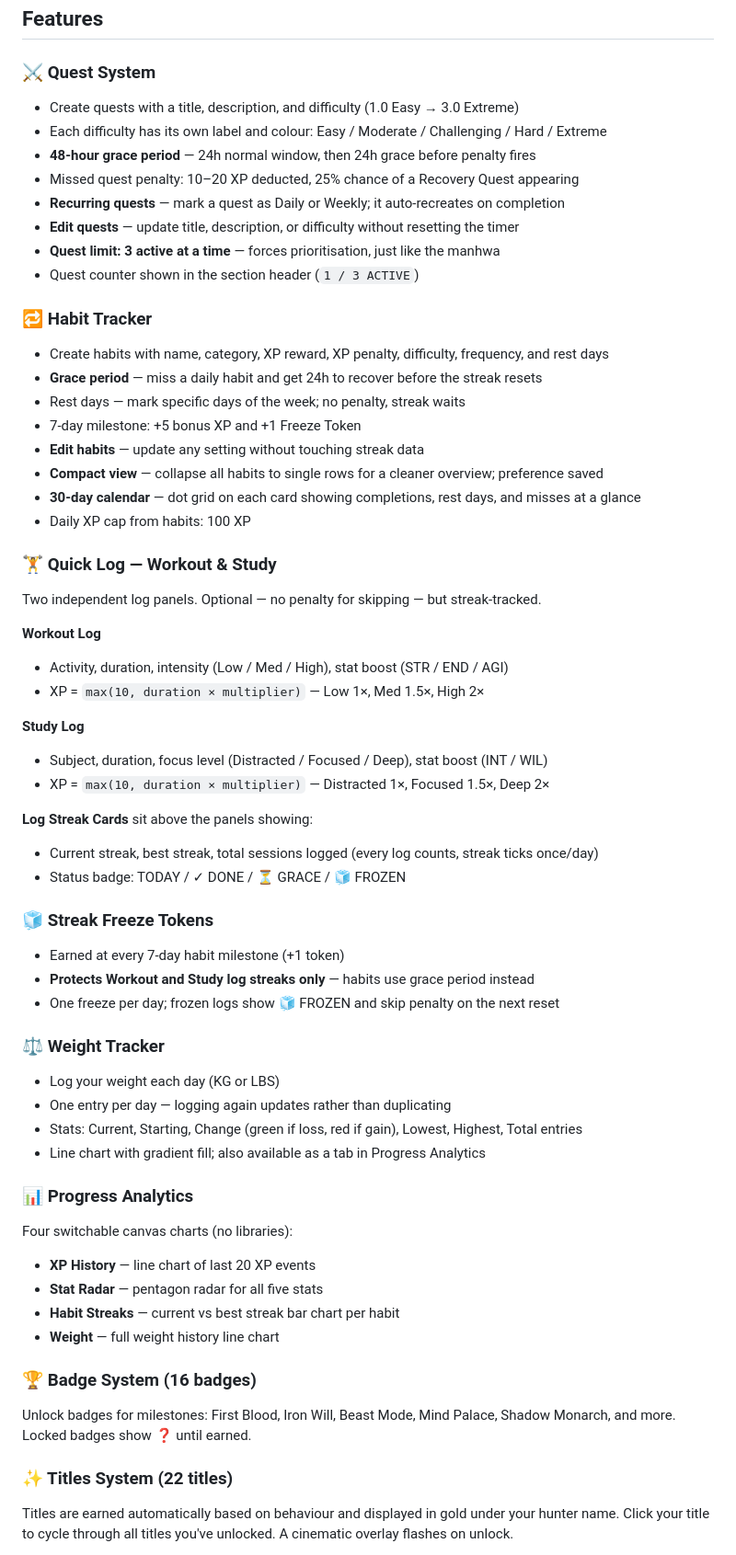
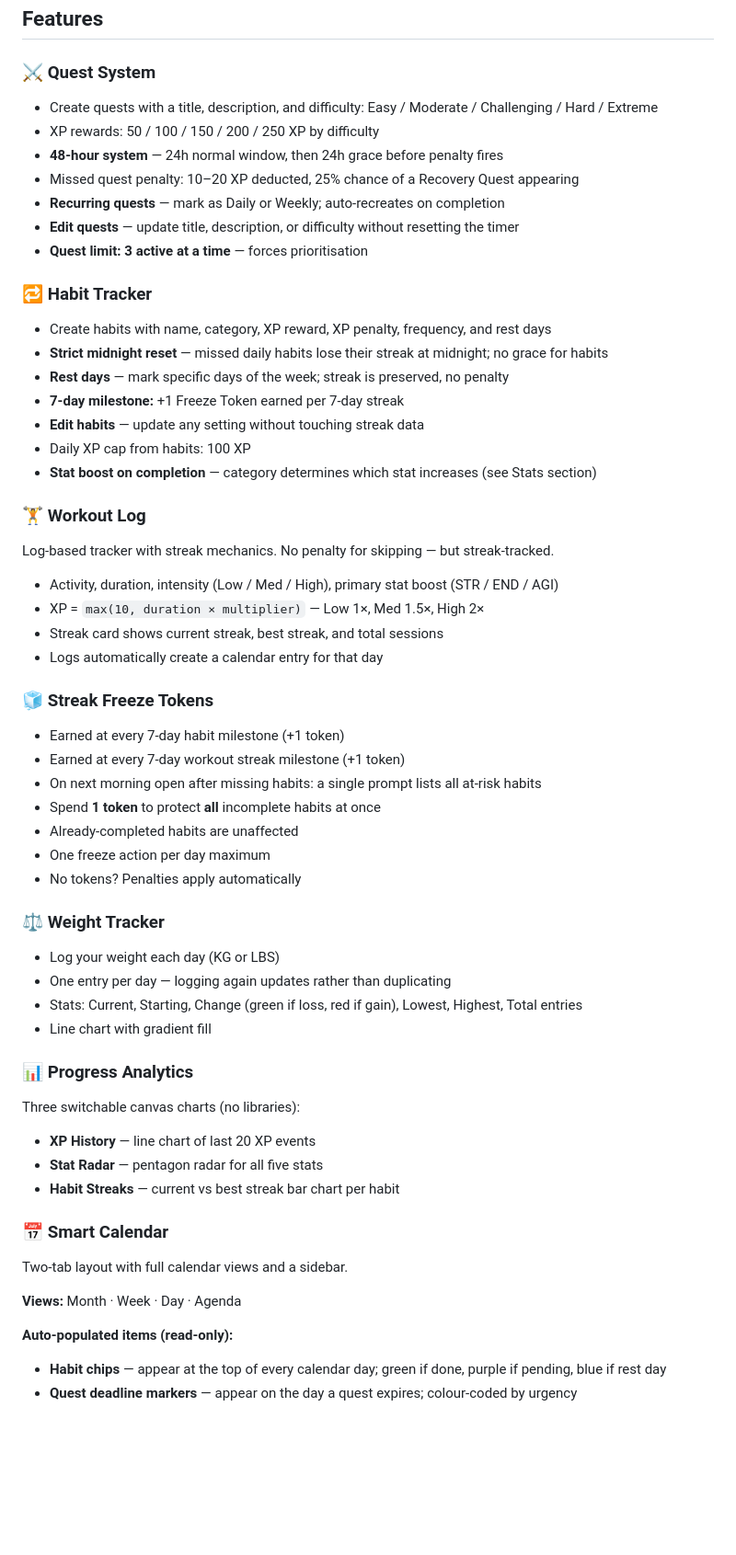
Before and after one commit to ajinkya-dharashive/solo-leveling-tracker-app, a Markdown page: README.md, the part around one of its changes. Shown at 92% size. Drawn GitHub-style; blank space fills up the shorter version.

Commit message:
Rename project to Hunter OS and refine README
Updated project name and improved clarity throughout the README.

```diff
--- a/README.md
+++ b/README.md
@@ -30,72 +30,65 @@ All data is stored locally in your browser via `localStorage`. Nothing leaves yo
 
 ### ⚔️ Quest System
 
-- Create quests with a title, description, and difficulty (1.0 Easy → 3.0 Extreme)
-- Each difficulty has its own label and colour: Easy / Moderate / Challenging / Hard / Extreme
-- **48-hour grace period** — 24h normal window, then 24h grace before penalty fires
+- Create quests with a title, description, and difficulty: Easy / Moderate / Challenging / Hard / Extreme
+- XP rewards: 50 / 100 / 150 / 200 / 250 XP by difficulty
+- **48-hour system** — 24h normal window, then 24h grace before penalty fires
 - Missed quest penalty: 10–20 XP deducted, 25% chance of a Recovery Quest appearing
-- **Recurring quests** — mark a quest as Daily or Weekly; it auto-recreates on completion
+- **Recurring quests** — mark as Daily or Weekly; auto-recreates on completion
 - **Edit quests** — update title, description, or difficulty without resetting the timer
-- **Quest limit: 3 active at a time** — forces prioritisation, just like the manhwa
-- Quest counter shown in the section header (`1 / 3 ACTIVE`)
+- **Quest limit: 3 active at a time** — forces prioritisation
 
 ### 🔁 Habit Tracker
 
-- Create habits with name, category, XP reward, XP penalty, difficulty, frequency, and rest days
-- **Grace period** — miss a daily habit and get 24h to recover before the streak resets
-- Rest days — mark specific days of the week; no penalty, streak waits
-- 7-day milestone: +5 bonus XP and +1 Freeze Token
+- Create habits with name, category, XP reward, XP penalty, frequency, and rest days
+- **Strict midnight reset** — missed daily habits lose their streak at midnight; no grace for habits
+- **Rest days** — mark specific days of the week; streak is preserved, no penalty
+- **7-day milestone:** +1 Freeze Token earned per 7-day streak
 - **Edit habits** — update any setting without touching streak data
-- **Compact view** — collapse all habits to single rows for a cleaner overview; preference saved
-- **30-day calendar** — dot grid on each card showing completions, rest days, and misses at a glance
 - Daily XP cap from habits: 100 XP
+- **Stat boost on completion** — category determines which stat increases (see Stats section)
 
-### 🏋️ Quick Log — Workout & Study
+### 🏋️ Workout Log
 
-Two independent log panels. Optional — no penalty for skipping — but streak-tracked.
+Log-based tracker with streak mechanics. No penalty for skipping — but streak-tracked.
 
-**Workout Log**
-
-- Activity, duration, intensity (Low / Med / High), stat boost (STR / END / AGI)
+- Activity, duration, intensity (Low / Med / High), primary stat boost (STR / END / AGI)
 - XP = `max(10, duration × multiplier)` — Low 1×, Med 1.5×, High 2×
-
-**Study Log**
-
-- Subject, duration, focus level (Distracted / Focused / Deep), stat boost (INT / WIL)
-- XP = `max(10, duration × multiplier)` — Distracted 1×, Focused 1.5×, Deep 2×
-
-**Log Streak Cards** sit above the panels showing:
-
-- Current streak, best streak, total sessions logged (every log counts, streak ticks once/day)
-- Status badge: TODAY / ✓ DONE / ⏳ GRACE / 🧊 FROZEN
+- Streak card shows current streak, best streak, and total sessions
+- Logs automatically create a calendar entry for that day
 
 ### 🧊 Streak Freeze Tokens
 
 - Earned at every 7-day habit milestone (+1 token)
-- **Protects Workout and Study log streaks only** — habits use grace period instead
-- One freeze per day; frozen logs show 🧊 FROZEN and skip penalty on the next reset
+- Earned at every 7-day workout streak milestone (+1 token)
+- On next morning open after missing habits: a single prompt lists all at-risk habits
+- Spend **1 token** to protect **all** incomplete habits at once
+- Already-completed habits are unaffected
+- One freeze action per day maximum
+- No tokens? Penalties apply automatically
 
 ### ⚖️ Weight Tracker
 
 - Log your weight each day (KG or LBS)
 - One entry per day — logging again updates rather than duplicating
 - Stats: Current, Starting, Change (green if loss, red if gain), Lowest, Highest, Total entries
-- Line chart with gradient fill; also available as a tab in Progress Analytics
+- Line chart with gradient fill
 
 ### 📊 Progress Analytics
 
-Four switchable canvas charts (no libraries):
+Three switchable canvas charts (no libraries):
 
 - **XP History** — line chart of last 20 XP events
 - **Stat Radar** — pentagon radar for all five stats
 - **Habit Streaks** — current vs best streak bar chart per habit
-- **Weight** — full weight history line chart
 
-### 🏆 Badge System (16 badges)
+### 📅 Smart Calendar
 
-Unlock badges for milestones: First Blood, Iron Will, Beast Mode, Mind Palace, Shadow Monarch, and more. Locked badges show ❓ until earned.
+Two-tab layout with full calendar views and a sidebar.
 
-### ✨ Titles System (22 titles)
+**Views:** Month · Week · Day · Agenda
 
-Titles are earned automatically based on behaviour and displayed in gold under your hunter name. Click your title to cycle through all titles you've unlocked. A cinematic overlay flashes on unlock.
+**Auto-populated items (read-only):**
+- **Habit chips** — appear at the top of every calendar day; green if done, purple if pending, blue if rest day
+- **Quest deadline markers** — appear on the day a quest expires; colour-coded by urgency
 
```
Also changed, not shown: other parts of README.md (+81 -82 lines).
